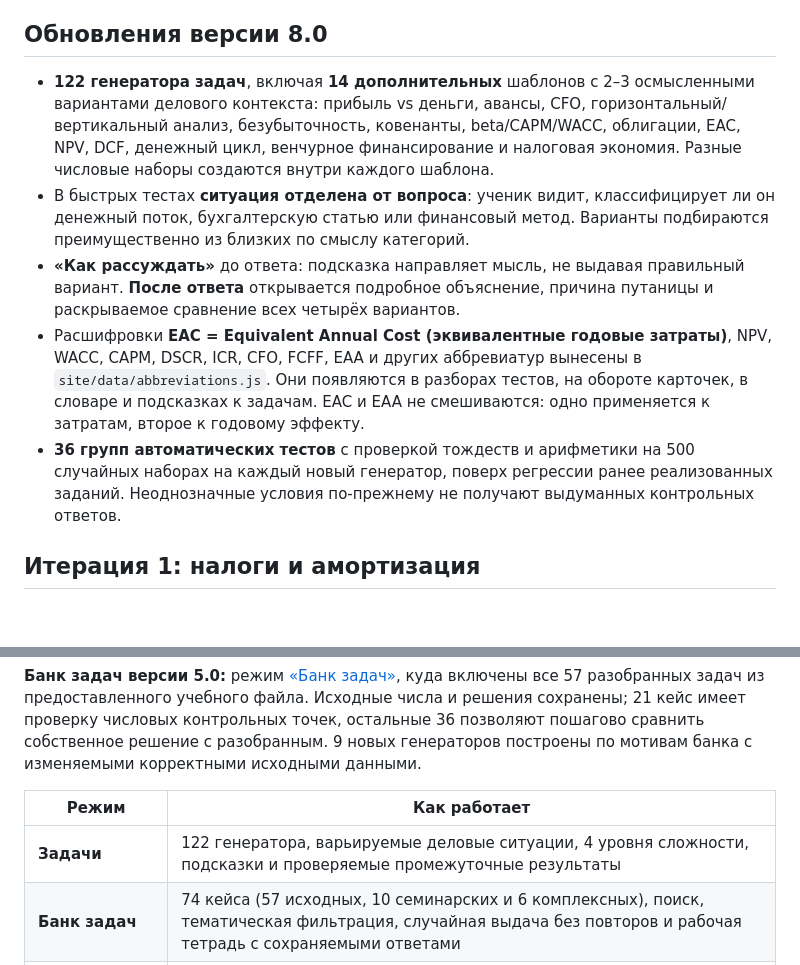
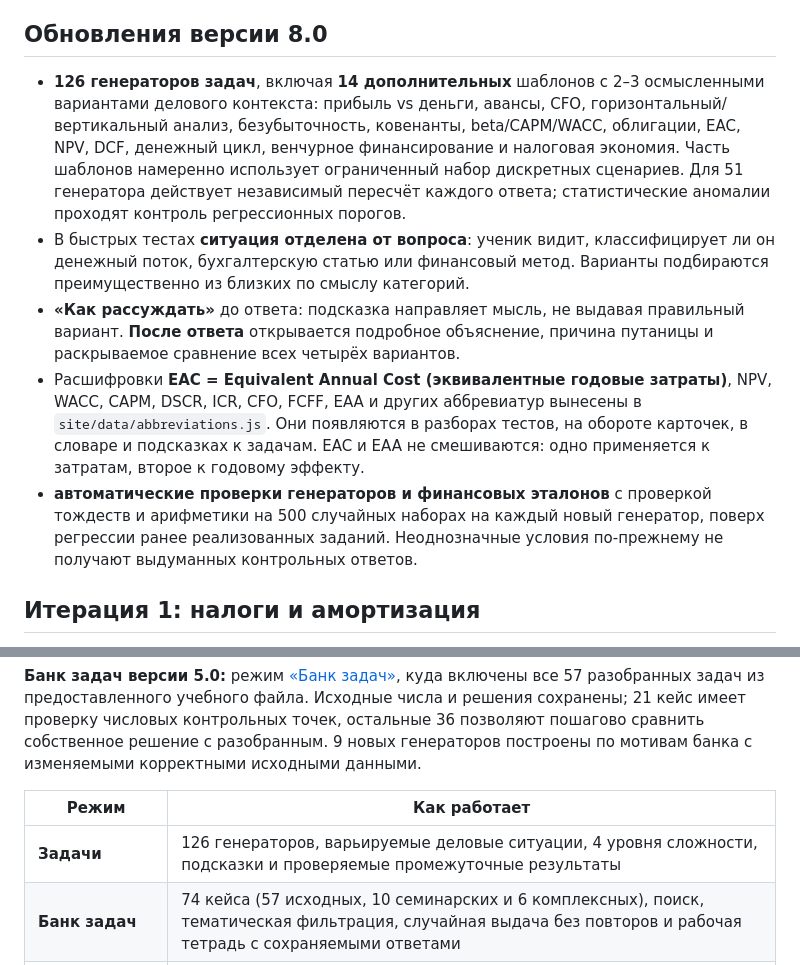
Before and after one commit to kuznetzdev/finances_and_projects, a Markdown page: README.md, 2 parts joined by grey strips. Drawn GitHub-style; blank space fills up the shorter version.

Commit message:
docs: synchronize public counts and document bounded, release-blocking statistical anomaly policy

```diff
--- a/README.md
+++ b/README.md
@@ -23,11 +23,11 @@
 
 ## Обновления версии 8.0
 
-- **122 генератора задач**, включая **14 дополнительных** шаблонов с 2–3 осмысленными вариантами делового контекста: прибыль vs деньги, авансы, CFO, горизонтальный/вертикальный анализ, безубыточность, ковенанты, beta/CAPM/WACC, облигации, EAC, NPV, DCF, денежный цикл, венчурное финансирование и налоговая экономия. Разные числовые наборы создаются внутри каждого шаблона.
+- **126 генераторов задач**, включая **14 дополнительных** шаблонов с 2–3 осмысленными вариантами делового контекста: прибыль vs деньги, авансы, CFO, горизонтальный/вертикальный анализ, безубыточность, ковенанты, beta/CAPM/WACC, облигации, EAC, NPV, DCF, денежный цикл, венчурное финансирование и налоговая экономия. Часть шаблонов намеренно использует ограниченный набор дискретных сценариев. Для 51 генератора действует независимый пересчёт каждого ответа; статистические аномалии проходят контроль регрессионных порогов.
 - В быстрых тестах **ситуация отделена от вопроса**: ученик видит, классифицирует ли он денежный поток, бухгалтерскую статью или финансовый метод. Варианты подбираются преимущественно из близких по смыслу категорий.
 - **«Как рассуждать»** до ответа: подсказка направляет мысль, не выдавая правильный вариант. **После ответа** открывается подробное объяснение, причина путаницы и раскрываемое сравнение всех четырёх вариантов.
 - Расшифровки **EAC = Equivalent Annual Cost (эквивалентные годовые затраты)**, NPV, WACC, CAPM, DSCR, ICR, CFO, FCFF, EAA и других аббревиатур вынесены в `site/data/abbreviations.js`. Они появляются в разборах тестов, на обороте карточек, в словаре и подсказках к задачам. EAC и EAA не смешиваются: одно применяется к затратам, второе к годовому эффекту.
-- **36 групп автоматических тестов** с проверкой тождеств и арифметики на 500 случайных наборах на каждый новый генератор, поверх регрессии ранее реализованных заданий. Неоднозначные условия по-прежнему не получают выдуманных контрольных ответов.
+- **автоматические проверки генераторов и финансовых эталонов** с проверкой тождеств и арифметики на 500 случайных наборах на каждый новый генератор, поверх регрессии ранее реализованных заданий. Неоднозначные условия по-прежнему не получают выдуманных контрольных ответов.
 
 
 ## Итерация 1: налоги и амортизация
@@ -53,7 +53,7 @@
 
 | Режим | Как работает |
 | --- | --- |
-| **Задачи** | 122 генератора, варьируемые деловые ситуации, 4 уровня сложности, подсказки и проверяемые промежуточные результаты |
+| **Задачи** | 126 генераторов, варьируемые деловые ситуации, 4 уровня сложности, подсказки и проверяемые промежуточные результаты |
 | **Банк задач** | 74 кейса (57 исходных, 10 семинарских и 6 комплексных), поиск, тематическая фильтрация, случайная выдача без повторов и рабочая тетрадь с сохраняемыми ответами |
 | **Крупные кейсы** | Многоэтапные расчёты, отдельный шаг для каждого ответа и переключатель «Показать все этапы» |
 | **Темы программы** | Выбор направления занятий и темы задачи; названия содержат профессиональные термины, а не номера семинаров |
```
